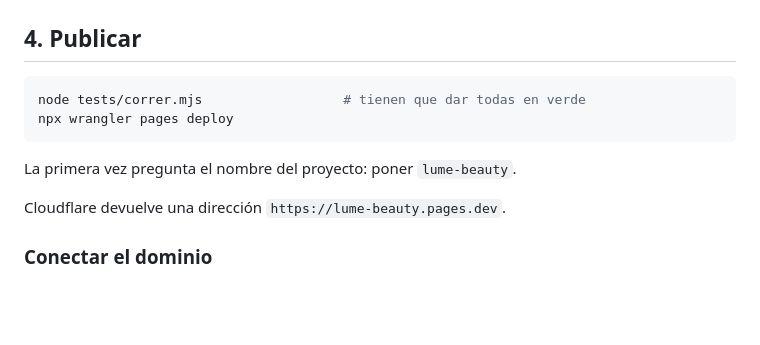
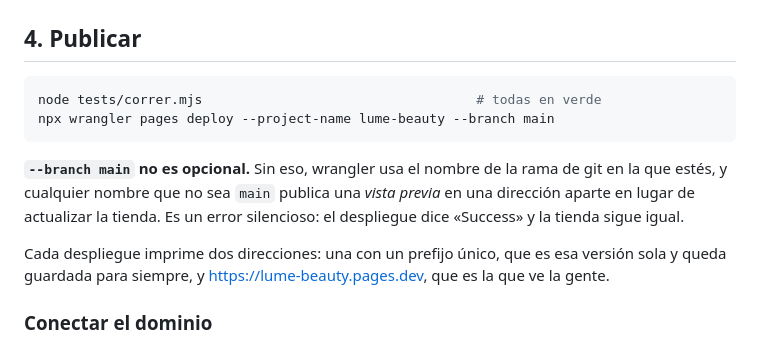
Before and after one commit to Let-so/lume-beauty-tienda-web, a Markdown page: docs/PUBLICAR.md, the part around the change. Drawn GitHub-style; blank space fills up the shorter version.

Commit message:
La guia avisa que sin --branch main el despliegue no toca la tienda
Wrangler toma el nombre de la rama de git, asi que publicar desde panel-admin
crea una vista previa aparte y dice Success igual. Es el error exacto que uno
comete a las dos semanas, cuando ya se olvido de como se hacia.

Co-Authored-By: Claude Opus 5 <noreply@anthropic.com>

````diff
--- a/docs/PUBLICAR.md
+++ b/docs/PUBLICAR.md
@@ -132,13 +132,18 @@ chicos: las imágenes la vuelven lenta y pesada de copiar.
 ## 4. Publicar
 
 ```bash
-node tests/correr.mjs                  # tienen que dar todas en verde
-npx wrangler pages deploy
+node tests/correr.mjs                                   # todas en verde
+npx wrangler pages deploy --project-name lume-beauty --branch main
 ```
 
-La primera vez pregunta el nombre del proyecto: poner `lume-beauty`.
+**`--branch main` no es opcional.** Sin eso, wrangler usa el nombre de la rama
+de git en la que estés, y cualquier nombre que no sea `main` publica una
+*vista previa* en una dirección aparte en lugar de actualizar la tienda. Es un
+error silencioso: el despliegue dice «Success» y la tienda sigue igual.
 
-Cloudflare devuelve una dirección `https://lume-beauty.pages.dev`.
+Cada despliegue imprime dos direcciones: una con un prefijo único, que es esa
+versión sola y queda guardada para siempre, y <https://lume-beauty.pages.dev>,
+que es la que ve la gente.
 
 ### Conectar el dominio
 
````
